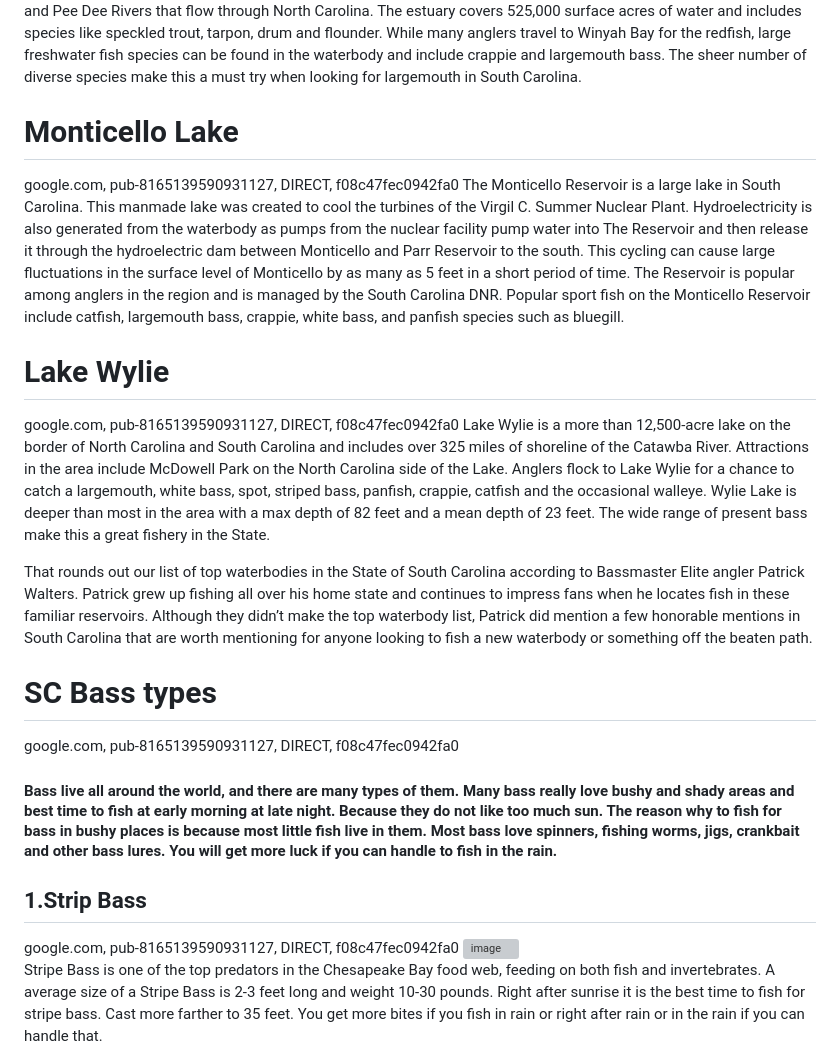
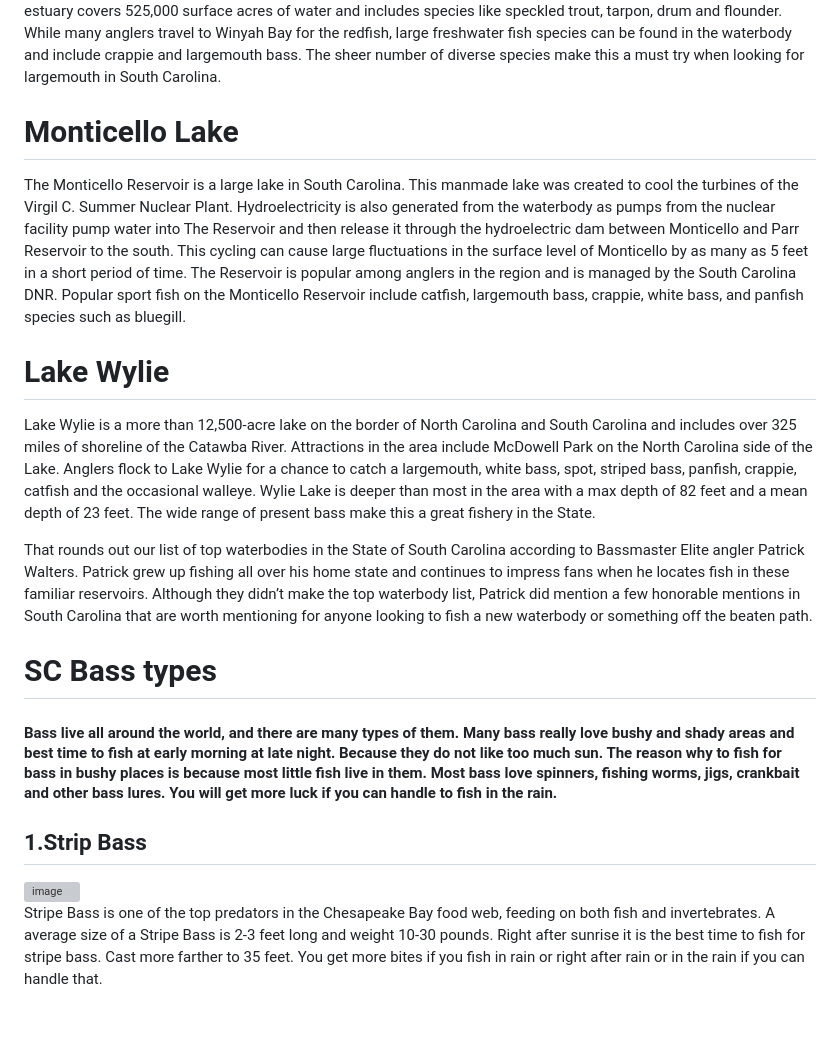
Before and after one commit to Levisergi/SCbassfishing, a Markdown page: README.md, the part around the change printed below. Drawn GitHub-style; blank space fills up the shorter version; grey boxes are pictures that could not be loaded.

```diff
--- a/README.md
+++ b/README.md
@@ -48,13 +40,11 @@ As the fourth largest estuary on the United States East Coast, Winyah Bay is a m
 
 <h1>Monticello Lake</h1>
 
-google.com, pub-8165139590931127, DIRECT, f08c47fec0942fa0
 The Monticello Reservoir is a large lake in South Carolina. This manmade lake was created to cool the turbines of the Virgil C. Summer Nuclear Plant.  Hydroelectricity is also generated from the waterbody as pumps from the nuclear facility pump water into The Reservoir and then release it through the hydroelectric dam between Monticello and Parr Reservoir to the south. This cycling can cause large fluctuations in the surface level of Monticello by as many as 5 feet in a short period of time.  The Reservoir is popular among anglers in the region and is managed by the South Carolina DNR.  Popular sport fish on the Monticello Reservoir include catfish, largemouth bass, crappie, white bass, and panfish species such as bluegill.
 
 
 <h1>Lake Wylie</h1>
 
-google.com, pub-8165139590931127, DIRECT, f08c47fec0942fa0
 Lake Wylie is a more than 12,500-acre lake on the border of North Carolina and South Carolina and includes over 325 miles of shoreline of the Catawba River.  Attractions in the area include McDowell Park on the North Carolina side of the Lake.  Anglers flock to Lake Wylie for a chance to catch a largemouth, white bass, spot, striped bass, panfish, crappie, catfish and the occasional walleye. Wylie Lake is deeper than most in the area with a max depth of 82 feet and a mean depth of 23 feet. The wide range of present bass make this a great fishery in the State.
 
 
@@ -63,13 +53,11 @@ That rounds out our list of top waterbodies in the State of South Carolina accor
 
 <h1>SC Bass types</h1>
 
-google.com, pub-8165139590931127, DIRECT, f08c47fec0942fa0
 <h4>Bass live all around the world, and there are many types of them.
 Many bass really love bushy and shady areas and best time to  fish at early morning at late night. Because they do not like too much sun. The reason why to fish for bass in bushy places is because most little fish live in them. Most bass love spinners, fishing worms, jigs, crankbait and other bass lures. You will get more luck if you can handle to fish in the rain.</h4>
 
 
 <H2>1.Strip Bass </H2>
-google.com, pub-8165139590931127, DIRECT, f08c47fec0942fa0
 <img width="318" alt="image" src="https://github.com/Levisergi/levisergi.github.io/assets/159728268/fb9112f1-6a50-4824-9c0b-cdceaf1c1054">
 
 Stripe Bass is one of the top predators in the Chesapeake Bay food web, feeding on both fish and          invertebrates. A average size of a Stripe Bass is 2-3 feet long and weight 10-30 pounds. Right after sunrise it is the best time to fish for stripe bass. Cast more farther to 35 feet. You get more bites if you fish in rain or right after rain or in the rain if you can handle that.
```
Also changed, not shown: other parts of README.md (+0 -8 lines).
